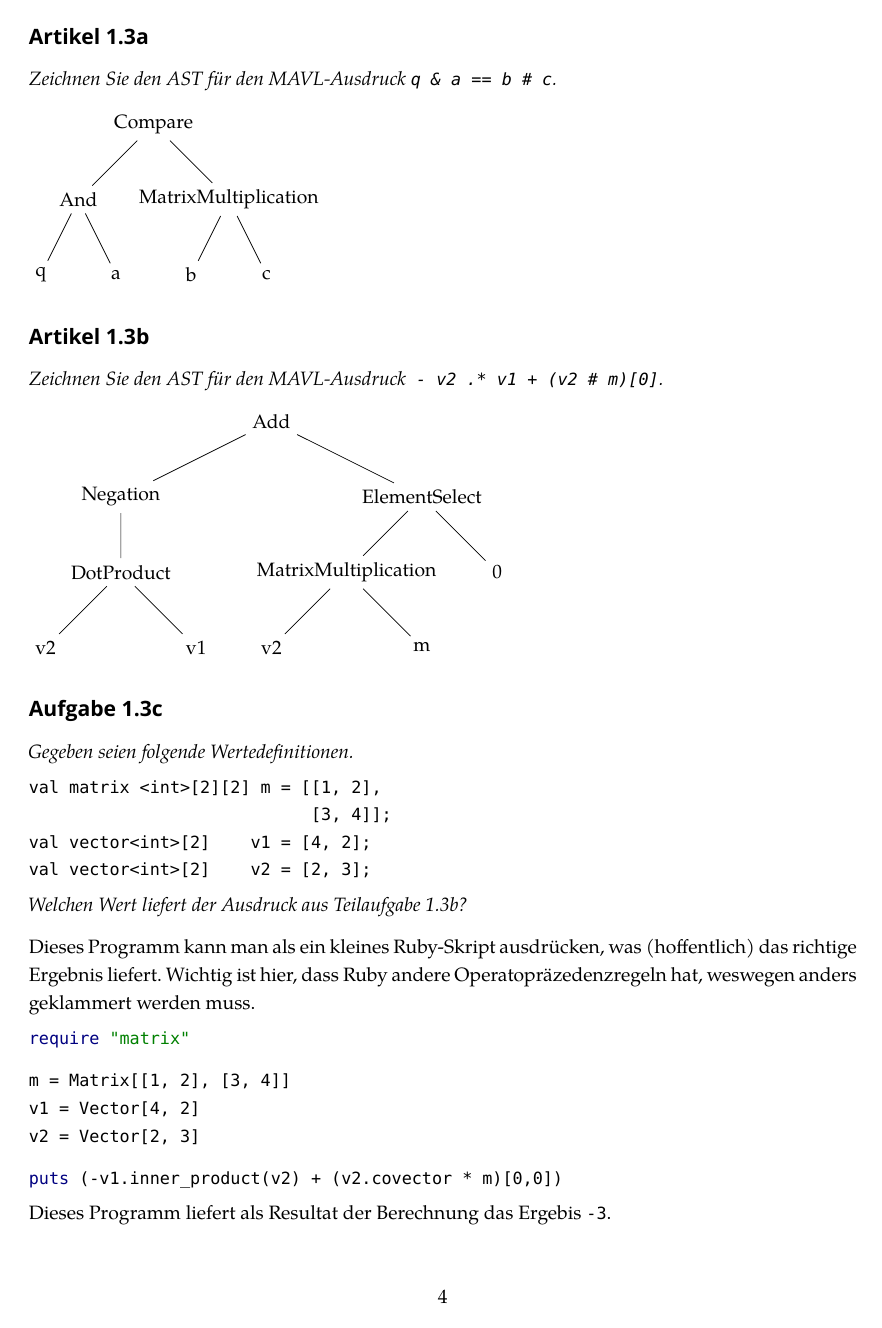
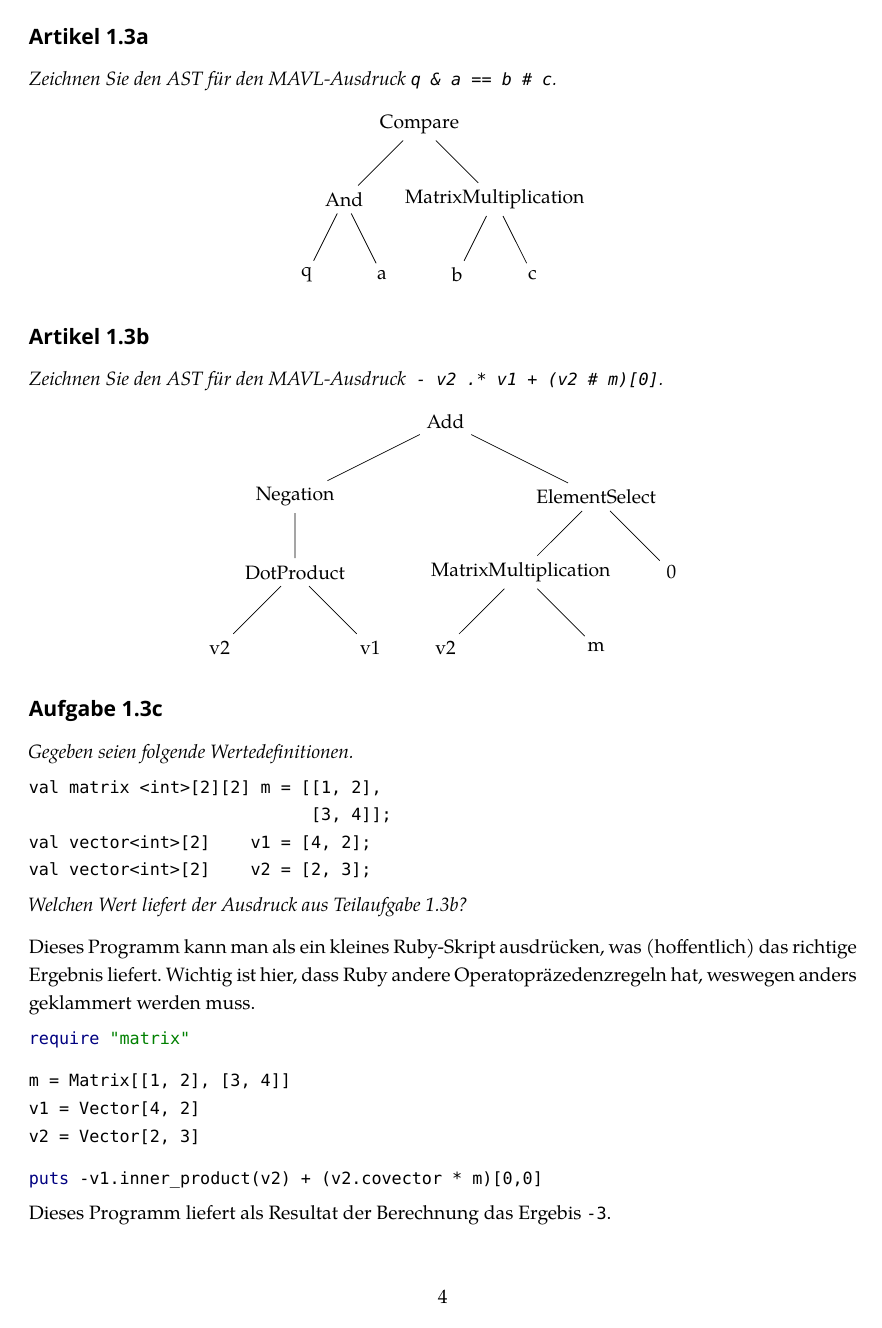
Before and after one commit to BreraMansoorAhmad/eicb, a LaTeX problem sheet (exercises/solution01.tex): page 4 of 4. Compiled offline with XeLaTeX; a missing font is replaced by an installed copy or a similar font.

Commit message:
simplifies latex

```diff
--- a/exercises/solution01.tex
+++ b/exercises/solution01.tex
@@ -21,55 +21,21 @@
 % graphics, drawings, etc.
 \usepackage{xcolor}
 \usepackage{graphicx}
-\usepackage[most]{tcolorbox}
 \usepackage{tikz}
 \usetikzlibrary{shapes.geometric}
 \usetikzlibrary{shapes.arrows}
 \usetikzlibrary{positioning}
-\newtcolorbox{anmerkung}{%
-  grow to left by=10pt,
-  colback=black!10,
-  colframe=white,
-  coltitle=black,
-  borderline west={4pt}{0pt}{black!30},
-  boxrule=0pt,
-  boxsep=0pt,
-  %breakable,
-  enhanced jigsaw,
-  title={Anmerkung\par},
-  fonttitle={\bfseries},
-  attach title to upper={}}
-\newtcolorbox{hinweis}{%
-  grow to left by=10pt,
-  colback=black!10,
-  colframe=white,
-  coltitle=black,
-  borderline west={4pt}{0pt}{black!30},
-  boxrule=0pt,
-  boxsep=0pt,
-  %breakable,
-  enhanced jigsaw,
-  title={Hinweis\par},
-  fonttitle={\bfseries},
-  attach title to upper={}}
 
 % highlighting, lists, code
-\usepackage{soul}
-\usepackage{enumitem}
 \usepackage{listings}
 \lstset{
   basicstyle=\ttfamily,
   %escapeinside=||,
   keywordstyle=\color{blue!50!black},
   stringstyle=\color{green!50!black}}
-\capsdef{////}{\scshape}{.16em}{.4em}{.2em}
 
 % math
 \usepackage{amsmath}
-
-% nice tables
-\usepackage{booktabs}
-\newcommand{\tablespacing}[1]{\renewcommand{\arraystretch}{#1}}
 
 % links
 \usepackage[
@@ -193,7 +159,7 @@ Ausdrücke in typischen Programmiersprachen lassen sich einfach durch mehrdeuti
 
 
 \bigskip\noindent
-\begin{tikzpicture}[level distance=1.5cm,
+{\centering\begin{tikzpicture}[level distance=1.5cm,
 level 1/.style={sibling distance=3cm},
 level 2/.style={sibling distance=1.5cm}
 ]
@@ -214,7 +180,7 @@ child {node {MatrixMultiplication}
 
 
 \bigskip\noindent
-\begin{tikzpicture}[level distance=1.5cm,
+{\centering\begin{tikzpicture}[level distance=1.5cm,
 level 1/.style={sibling distance=6cm},
 level 2/.style={sibling distance=3cm}
 ]
@@ -233,7 +199,7 @@ child {node {ElementSelect}
 	child {node {0}}
 };
 
-\end{tikzpicture}
+\end{tikzpicture}\par}
 
 \subsection*{Aufgabe 1.3c}
 \emph{Gegeben seien folgende Wertedefinitionen.}
```
Also changed, not shown: exercises/solution01.pdf, exercises/solution01.tex (4 more changed lines).
